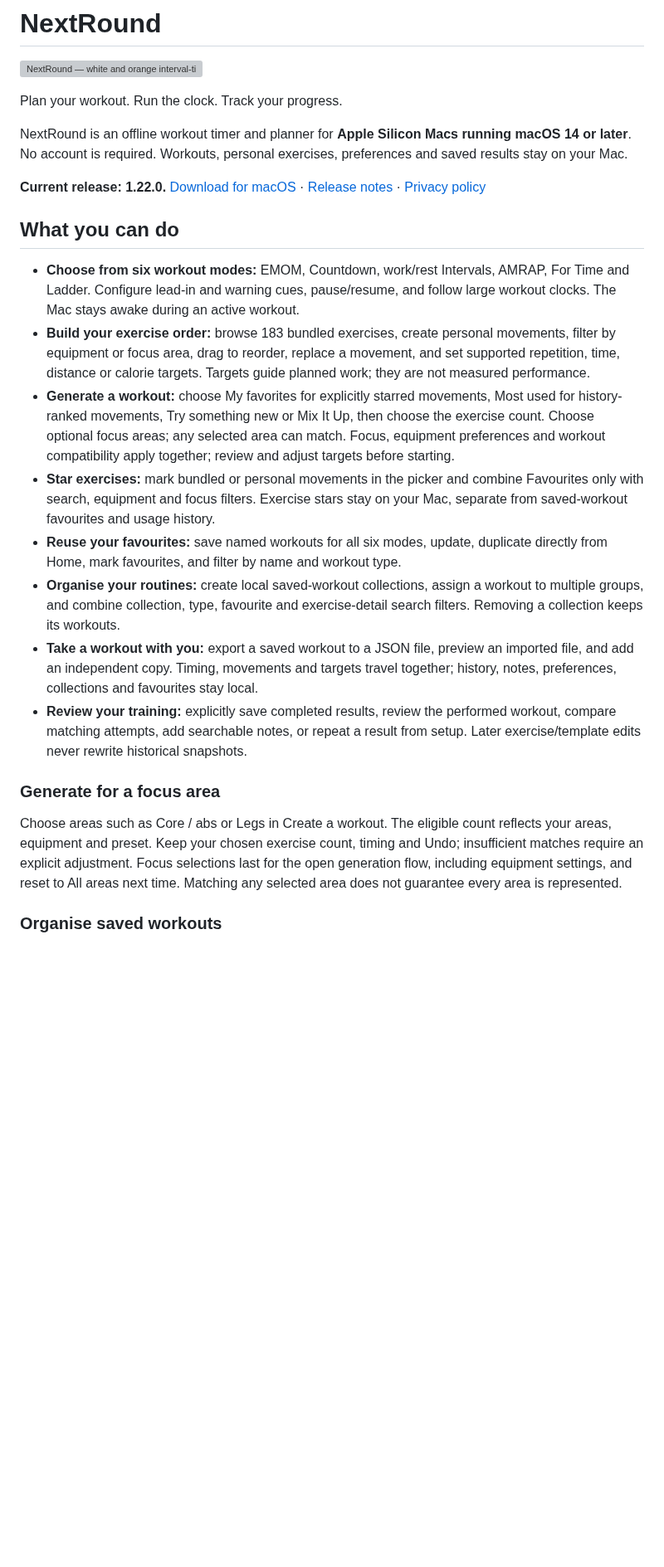
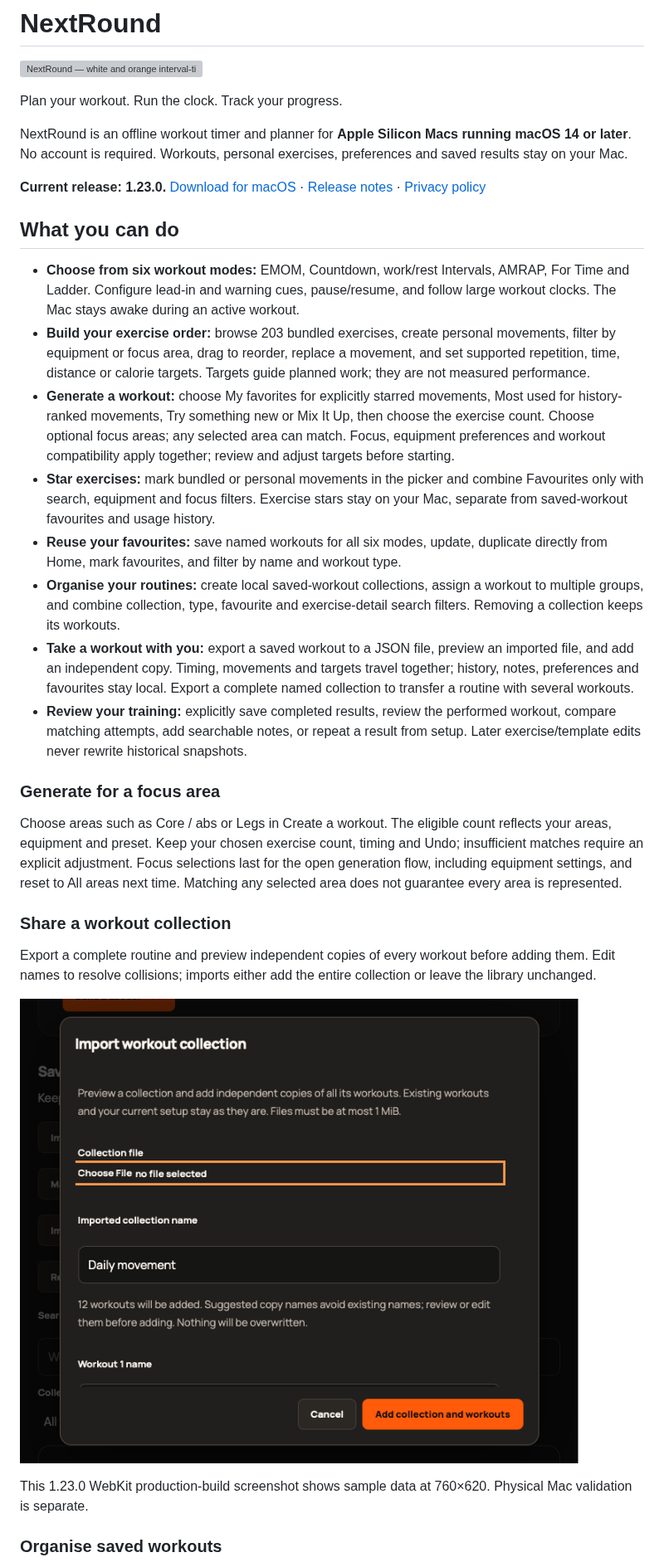
Before and after one commit to StormKiln/NextRound, a Markdown page: README.md, the part around one of its changes. Shown at 83% size. Rendered like a GitHub page; pictures changed too: docs/screenshots/collection-sharing.png (added); blank space fills up the shorter version; grey boxes are pictures that could not be loaded.

Commit message:
Prepare 1.23.0 documentation, screenshot and version metadata

```diff
--- a/README.md
+++ b/README.md
@@ -6,22 +6,30 @@ Plan your workout. Run the clock. Track your progress.
 
 NextRound is an offline workout timer and planner for **Apple Silicon Macs running macOS 14 or later**. No account is required. Workouts, personal exercises, preferences and saved results stay on your Mac.
 
-**Current release: 1.22.0.** [Download for macOS](https://github.com/StormKiln/NextRound/releases/latest) · [Release notes](docs/release-notes-1.22.0.md) · [Privacy policy](PRIVACY.md)
+**Current release: 1.23.0.** [Download for macOS](https://github.com/StormKiln/NextRound/releases/latest) · [Release notes](docs/release-notes-1.23.0.md) · [Privacy policy](PRIVACY.md)
 
 ## What you can do
 
 - **Choose from six workout modes:** EMOM, Countdown, work/rest Intervals, AMRAP, For Time and Ladder. Configure lead-in and warning cues, pause/resume, and follow large workout clocks. The Mac stays awake during an active workout.
-- **Build your exercise order:** browse 183 bundled exercises, create personal movements, filter by equipment or focus area, drag to reorder, replace a movement, and set supported repetition, time, distance or calorie targets. Targets guide planned work; they are not measured performance.
+- **Build your exercise order:** browse 203 bundled exercises, create personal movements, filter by equipment or focus area, drag to reorder, replace a movement, and set supported repetition, time, distance or calorie targets. Targets guide planned work; they are not measured performance.
 - **Generate a workout:** choose My favorites for explicitly starred movements, Most used for history-ranked movements, Try something new or Mix It Up, then choose the exercise count. Choose optional focus areas; any selected area can match. Focus, equipment preferences and workout compatibility apply together; review and adjust targets before starting.
 - **Star exercises:** mark bundled or personal movements in the picker and combine Favourites only with search, equipment and focus filters. Exercise stars stay on your Mac, separate from saved-workout favourites and usage history.
 - **Reuse your favourites:** save named workouts for all six modes, update, duplicate directly from Home, mark favourites, and filter by name and workout type.
 - **Organise your routines:** create local saved-workout collections, assign a workout to multiple groups, and combine collection, type, favourite and exercise-detail search filters. Removing a collection keeps its workouts.
-- **Take a workout with you:** export a saved workout to a JSON file, preview an imported file, and add an independent copy. Timing, movements and targets travel together; history, notes, preferences, collections and favourites stay local.
+- **Take a workout with you:** export a saved workout to a JSON file, preview an imported file, and add an independent copy. Timing, movements and targets travel together; history, notes, preferences and favourites stay local. Export a complete named collection to transfer a routine with several workouts.
 - **Review your training:** explicitly save completed results, review the performed workout, compare matching attempts, add searchable notes, or repeat a result from setup. Later exercise/template edits never rewrite historical snapshots.
 
 ### Generate for a focus area
 
 Choose areas such as Core / abs or Legs in Create a workout. The eligible count reflects your areas, equipment and preset. Keep your chosen exercise count, timing and Undo; insufficient matches require an explicit adjustment. Focus selections last for the open generation flow, including equipment settings, and reset to All areas next time. Matching any selected area does not guarantee every area is represented.
 
+### Share a workout collection
+
+Export a complete routine and preview independent copies of every workout before adding them. Edit names to resolve collisions; imports either add the entire collection or leave the library unchanged.
+
+![Collection import with editable names and fixed actions](docs/screenshots/collection-sharing.png)
+
+This 1.23.0 WebKit production-build screenshot shows sample data at 760×620. Physical Mac validation is separate.
+
 ### Organise saved workouts
 
```
Also changed, not shown: other parts of README.md (+2 -1 lines), docs/release-notes-1.23.0.md (added, +22 -0 lines), 6 other files.
